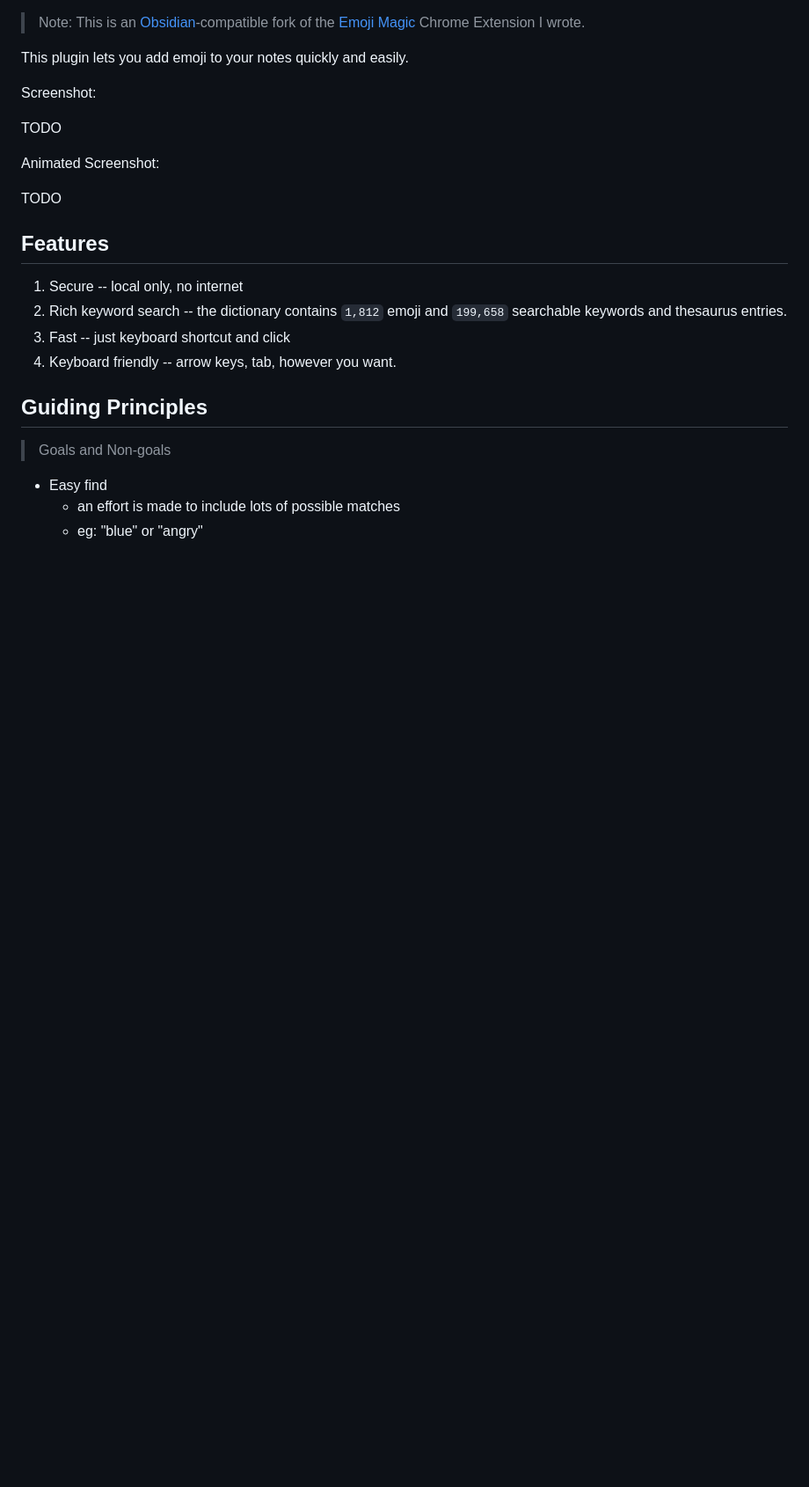
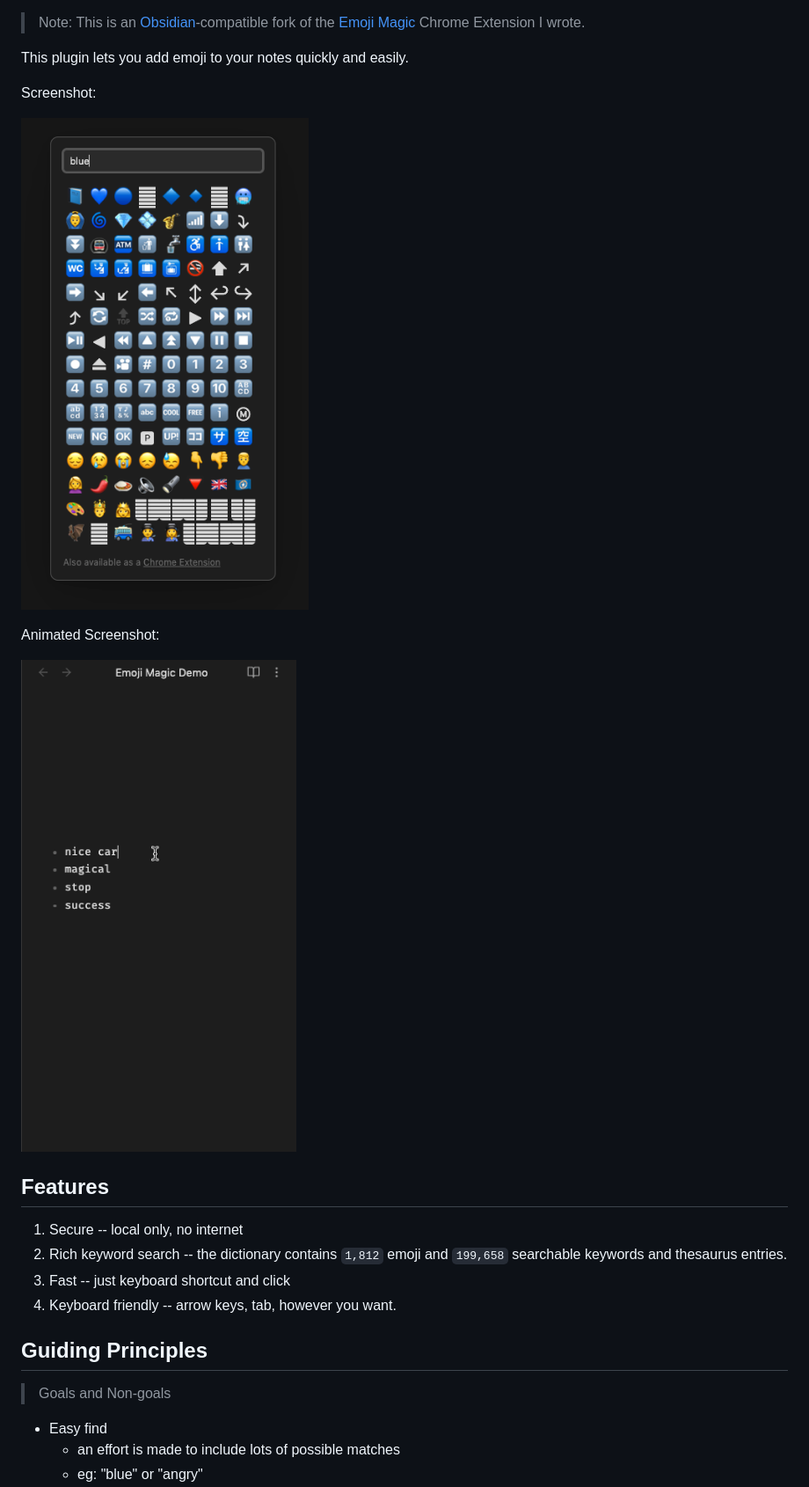
Before and after one commit to SimplGy/obsidian-emoji-magic, a Markdown page: README.md, the part around the change printed below. Shown: that part at 88% size. Drawn GitHub-style; pictures changed too: screenshots/emoji-magic-blue.png (added), screenshots/emoji-magic-obsidian-2.gif (added); blank space fills up the shorter version.

Commit message:
screenshots

```diff
--- a/README.md
+++ b/README.md
@@ -4,11 +4,11 @@ This plugin lets you add emoji to your notes quickly and easily.
 
 Screenshot:
 
-TODO
+![screenshot](./screenshots/emoji-magic-blue.png?raw=true)
 
 Animated Screenshot:
 
-TODO
+![gif in action](./screenshots/emoji-magic-obsidian-2.gif?raw=true)
 
 ## Features
 
```
Also changed, not shown: other parts of README.md (+4 -1 lines), 1 other file.
